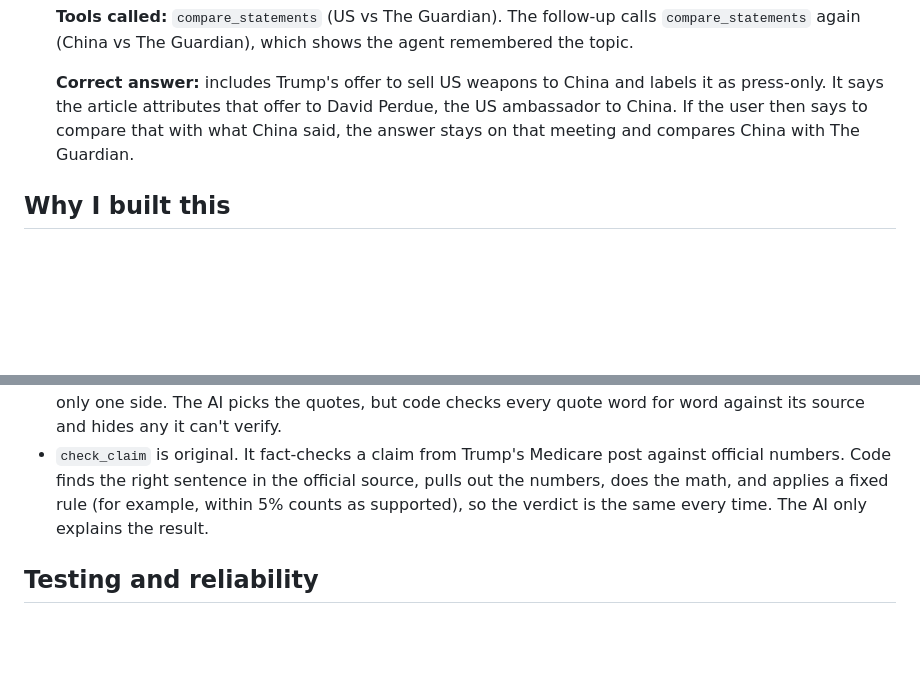
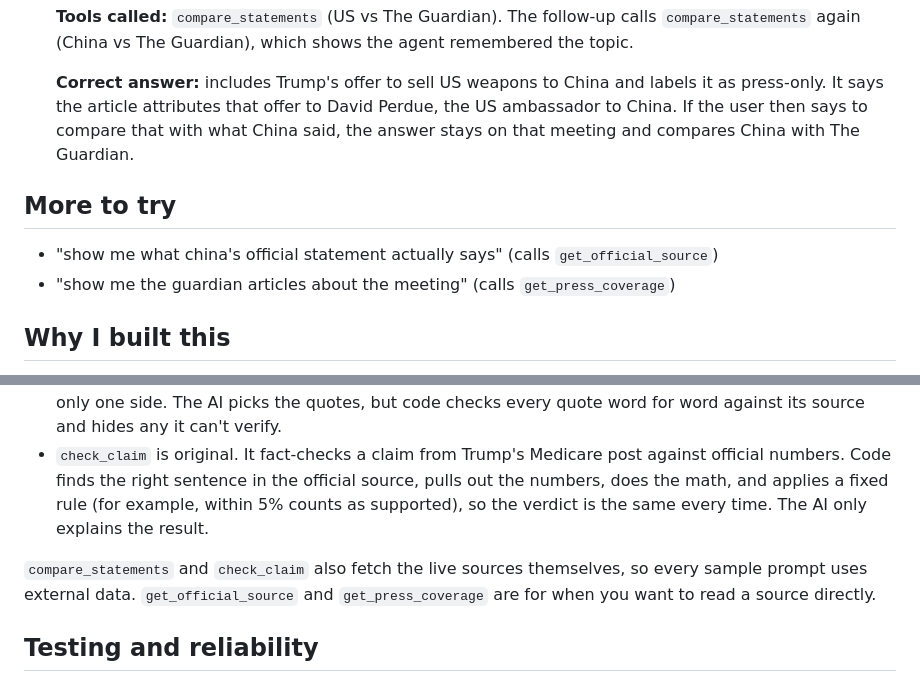
Before and after one commit to valentinasilva8/Check-Their-Truths, a Markdown page: README.md, 2 parts joined by grey strips. Drawn GitHub-style; blank space fills up the shorter version.

Commit message:
README: tools note and more prompts to try

```diff
--- a/README.md
+++ b/README.md
@@ -32,6 +32,11 @@ These are the three questions on the empty state. For each one, the agent decide
 
    **Correct answer:** includes Trump's offer to sell US weapons to China and labels it as press-only. It says the article attributes that offer to David Perdue, the US ambassador to China. If the user then says to compare that with what China said, the answer stays on that meeting and compares China with The Guardian.
 
+## More to try
+
+- "show me what china's official statement actually says" (calls `get_official_source`)
+- "show me the guardian articles about the meeting" (calls `get_press_coverage`)
+
 ## Why I built this
 
 I started this project because I wanted an easier way to keep up with AI developments between the US and China by looking at both sides before forming an opinion.
@@ -51,6 +56,8 @@ Five tools. Two of them use external data. Two of them are original. One reads t
 - `get_press_coverage` uses external data. It fetches articles from The Guardian.
 - `compare_statements` is original. It compares any two sides of the meeting (US, China, or The Guardian) topic by topic, and labels each point as the same, framed differently, a contradiction, or mentioned by only one side. The AI picks the quotes, but code checks every quote word for word against its source and hides any it can't verify.
 - `check_claim` is original. It fact-checks a claim from Trump's Medicare post against official numbers. Code finds the right sentence in the official source, pulls out the numbers, does the math, and applies a fixed rule (for example, within 5% counts as supported), so the verdict is the same every time. The AI only explains the result.
+
+`compare_statements` and `check_claim` also fetch the live sources themselves, so every sample prompt uses external data. `get_official_source` and `get_press_coverage` are for when you want to read a source directly.
 
 ## Testing and reliability
 
```
